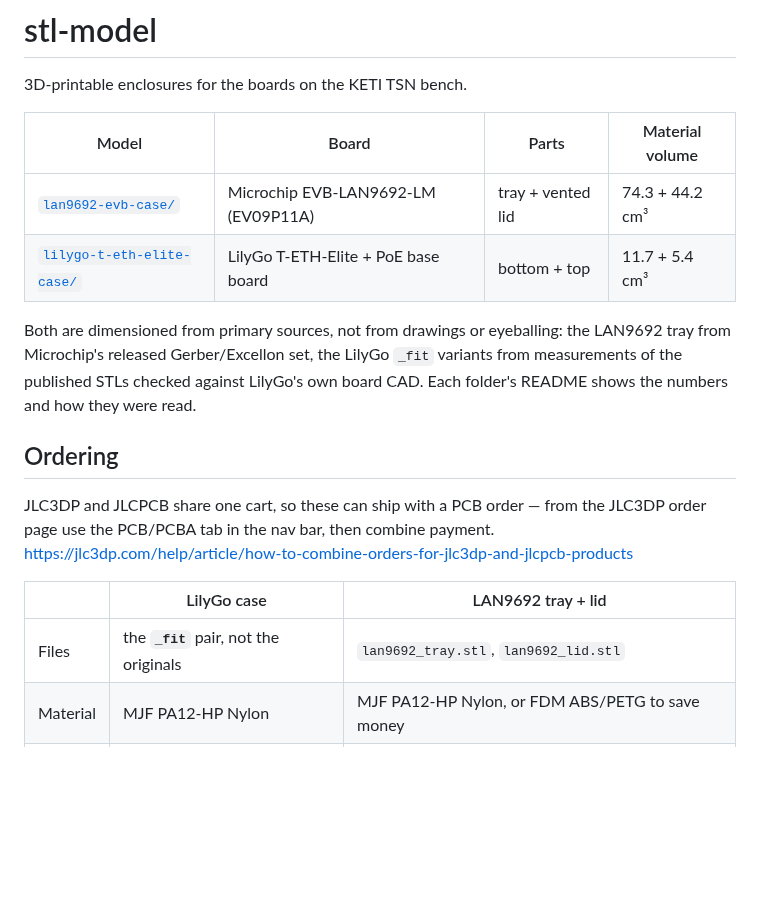
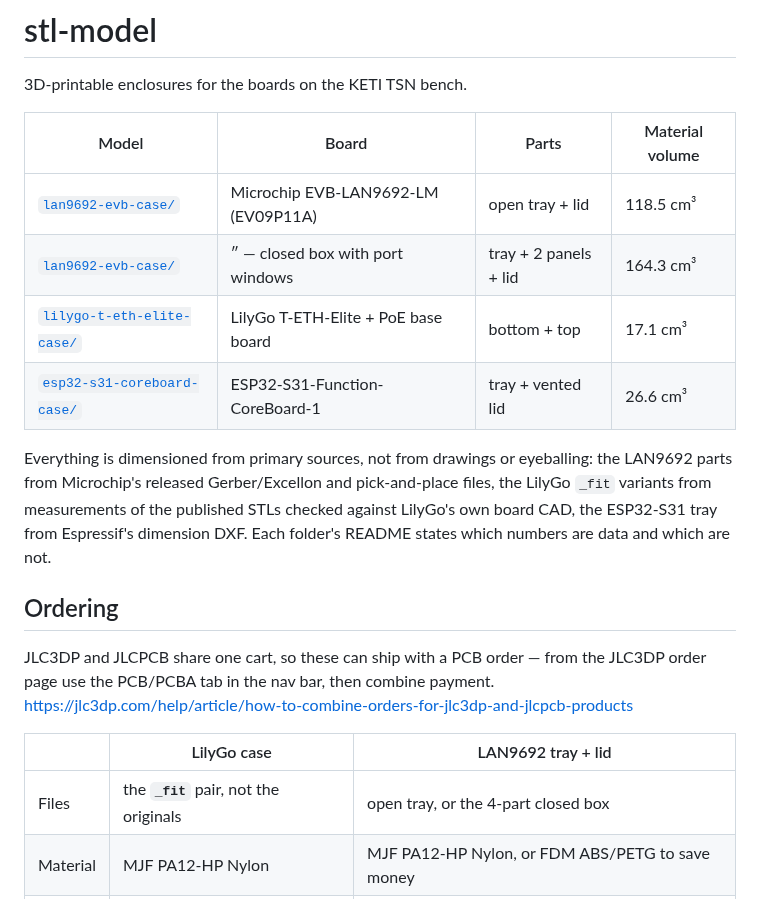
Before and after one commit to hwkim3330/stl-model, a Markdown page: README.md, the part around the change. Rendered like a GitHub page; blank space fills up the shorter version.

```diff
--- a/README.md
+++ b/README.md
@@ -4,13 +4,16 @@
 
 | Model | Board | Parts | Material volume |
 |---|---|---|---|
-| [`lan9692-evb-case/`](lan9692-evb-case/) | Microchip EVB-LAN9692-LM (EV09P11A) | tray + vented lid | 74.3 + 44.2 cm³ |
-| [`lilygo-t-eth-elite-case/`](lilygo-t-eth-elite-case/) | LilyGo T-ETH-Elite + PoE base board | bottom + top | 11.7 + 5.4 cm³ |
+| [`lan9692-evb-case/`](lan9692-evb-case/) | Microchip EVB-LAN9692-LM (EV09P11A) | open tray + lid | 118.5 cm³ |
+| [`lan9692-evb-case/`](lan9692-evb-case/) | ″ — closed box with port windows | tray + 2 panels + lid | 164.3 cm³ |
+| [`lilygo-t-eth-elite-case/`](lilygo-t-eth-elite-case/) | LilyGo T-ETH-Elite + PoE base board | bottom + top | 17.1 cm³ |
+| [`esp32-s31-coreboard-case/`](esp32-s31-coreboard-case/) | ESP32-S31-Function-CoreBoard-1 | tray + vented lid | 26.6 cm³ |
 
-Both are dimensioned from primary sources, not from drawings or eyeballing:
-the LAN9692 tray from Microchip's released Gerber/Excellon set, the LilyGo
-`_fit` variants from measurements of the published STLs checked against LilyGo's
-own board CAD. Each folder's README shows the numbers and how they were read.
+Everything is dimensioned from primary sources, not from drawings or eyeballing:
+the LAN9692 parts from Microchip's released Gerber/Excellon and pick-and-place
+files, the LilyGo `_fit` variants from measurements of the published STLs checked
+against LilyGo's own board CAD, the ESP32-S31 tray from Espressif's dimension
+DXF. Each folder's README states which numbers are data and which are not.
 
 ## Ordering
 
@@ -20,7 +23,7 @@ JLC3DP order page use the PCB/PCBA tab in the nav bar, then combine payment.
 
 | | LilyGo case | LAN9692 tray + lid |
 |---|---|---|
-| Files | the **`_fit`** pair, not the originals | `lan9692_tray.stl`, `lan9692_lid.stl` |
+| Files | the **`_fit`** pair, not the originals | open tray, or the 4-part closed box |
 | Material | MJF PA12-HP Nylon | MJF PA12-HP Nylon, or FDM ABS/PETG to save money |
 | Why | flexing button tabs, PoE heat, no support marks | PA12 prints it as-is; at 119 cm³ the volume-priced MJF costs ~7× the small case |
 
```
Also changed, not shown: esp32-s31-coreboard-case/README.md (added, +59 -0 lines), lan9692-evb-case/README.md (+45 -7 lines), esp32-s31-coreboard-case/img/assembly.png (added), esp32-s31-coreboard-case/img/tray_iso.png (added), lan9692-evb-case/img/box_assembly.png (added), lan9692-evb-case/img/box_front.png (added), lan9692-evb-case/img/box_rear.png (added), 9 other files.
